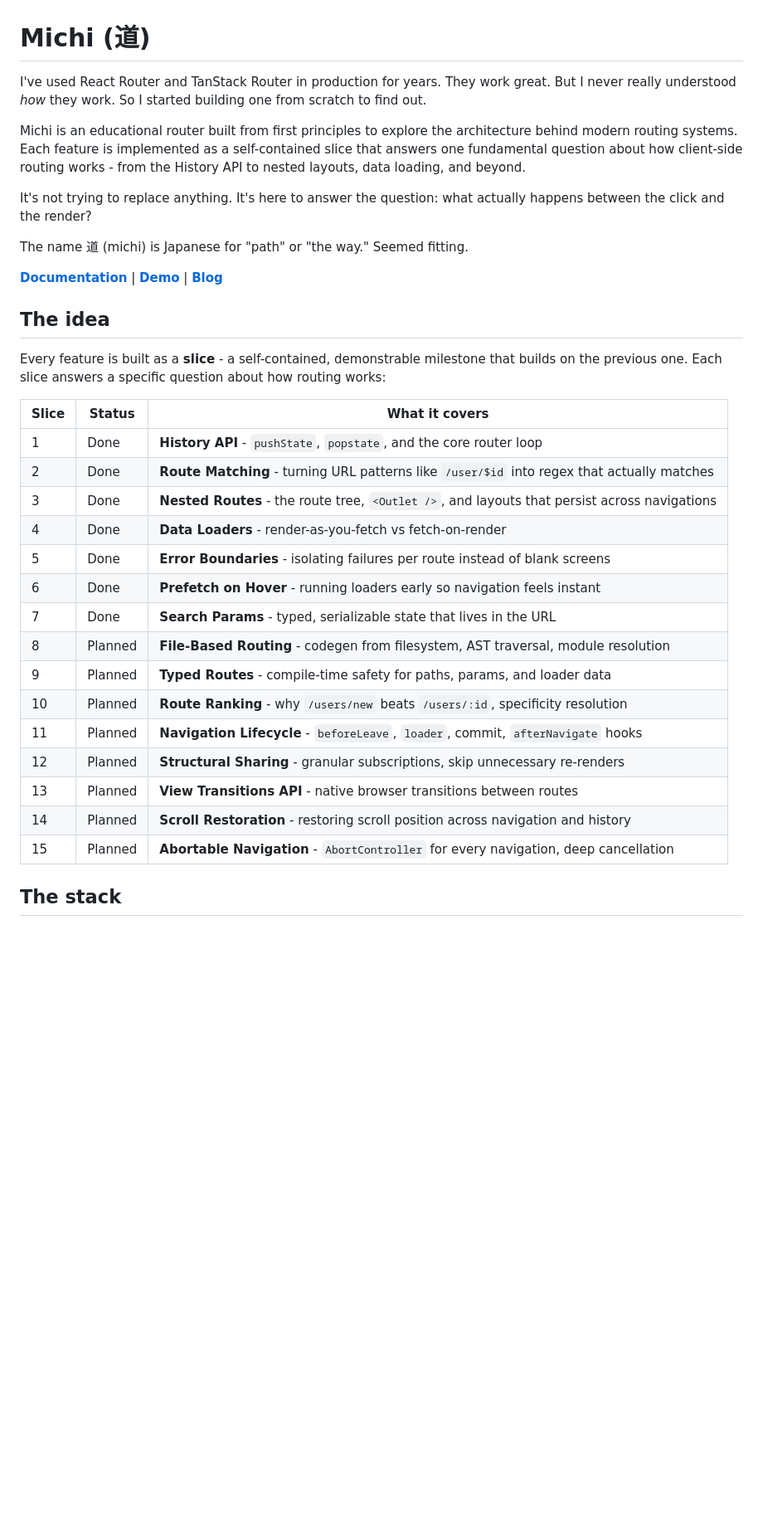
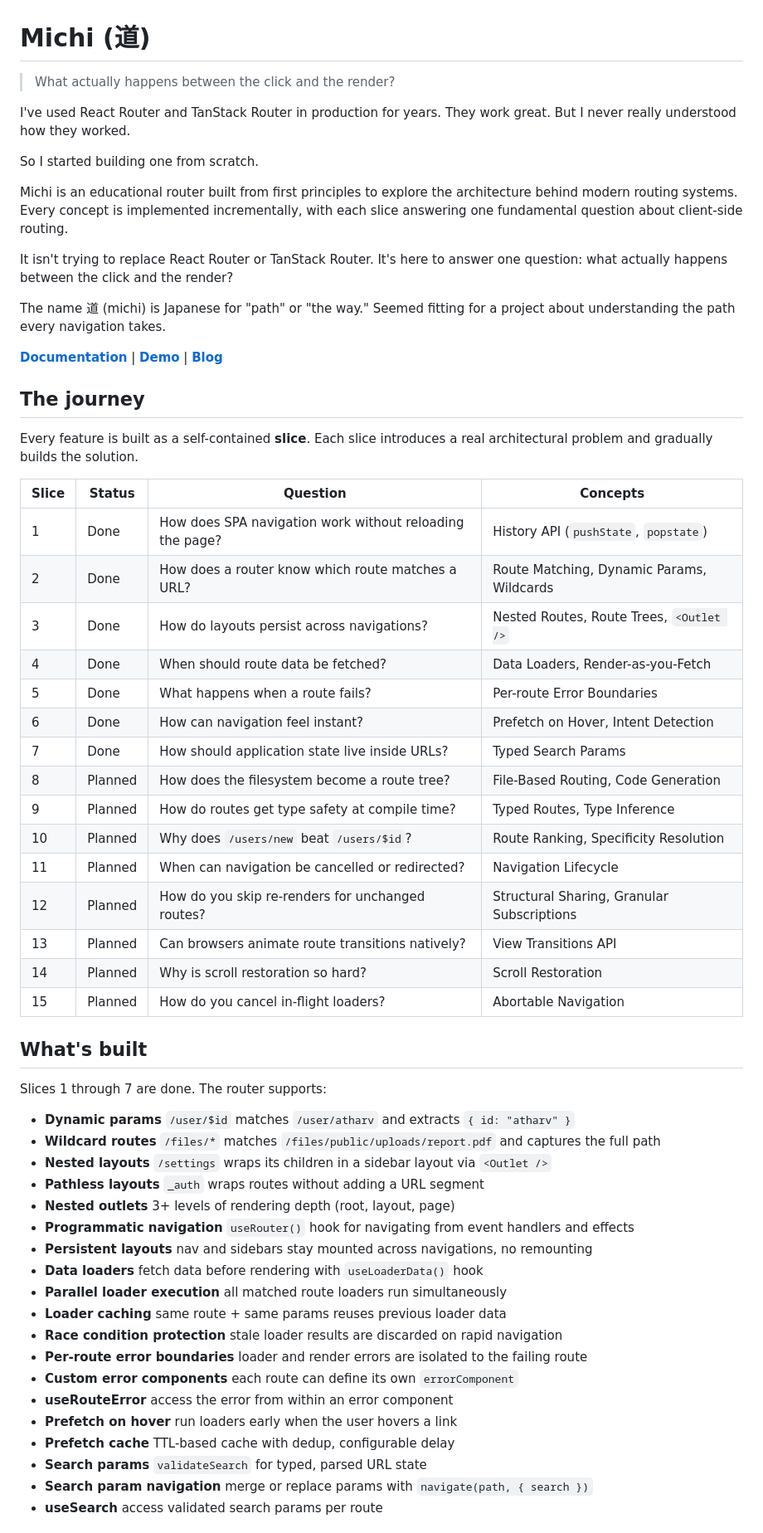
Before and after one commit to atharvdange618/Michi, a Markdown page: README.md, the part around one of its changes. Shown at 83% size. GitHub-like rendering; blank space fills up the shorter version.

Commit message:
docs: rewrite README with journey table, feature details, and From First Principles series

```diff
--- a/README.md
+++ b/README.md
@@ -1,35 +1,62 @@
 # Michi (道)
 
-I've used React Router and TanStack Router in production for years. They work great. But I never really understood _how_ they work. So I started building one from scratch to find out.
+> What actually happens between the click and the render?
 
-Michi is an educational router built from first principles to explore the architecture behind modern routing systems. Each feature is implemented as a self-contained slice that answers one fundamental question about how client-side routing works - from the History API to nested layouts, data loading, and beyond.
+I've used React Router and TanStack Router in production for years. They work great. But I never really understood how they worked.
 
-It's not trying to replace anything. It's here to answer the question: what actually happens between the click and the render?
+So I started building one from scratch.
 
-The name 道 (michi) is Japanese for "path" or "the way." Seemed fitting.
+Michi is an educational router built from first principles to explore the architecture behind modern routing systems. Every concept is implemented incrementally, with each slice answering one fundamental question about client-side routing.
+
+It isn't trying to replace React Router or TanStack Router. It's here to answer one question: what actually happens between the click and the render?
+
+The name 道 (michi) is Japanese for "path" or "the way." Seemed fitting for a project about understanding the path every navigation takes.
 
 **[Documentation](https://michi-docs.vercel.app)** | **[Demo](https://michi.atharvdangedev.in)** | **[Blog](https://michi-docs.vercel.app/blog)**
 
-## The idea
+## The journey
 
-Every feature is built as a **slice** - a self-contained, demonstrable milestone that builds on the previous one. Each slice answers a specific question about how routing works:
+Every feature is built as a self-contained **slice**. Each slice introduces a real architectural problem and gradually builds the solution.
 
-| Slice | Status  | What it covers                                                                                |
-| ----- | ------- | --------------------------------------------------------------------------------------------- |
-| 1     | Done    | **History API** - `pushState`, `popstate`, and the core router loop                           |
-| 2     | Done    | **Route Matching** - turning URL patterns like `/user/$id` into regex that actually matches   |
-| 3     | Done    | **Nested Routes** - the route tree, `<Outlet />`, and layouts that persist across navigations |
-| 4     | Done    | **Data Loaders** - render-as-you-fetch vs fetch-on-render                                     |
-| 5     | Done    | **Error Boundaries** - isolating failures per route instead of blank screens                  |
-| 6     | Done    | **Prefetch on Hover** - running loaders early so navigation feels instant                     |
-| 7     | Done    | **Search Params** - typed, serializable state that lives in the URL                           |
-| 8     | Planned | **File-Based Routing** - codegen from filesystem, AST traversal, module resolution            |
-| 9     | Planned | **Typed Routes** - compile-time safety for paths, params, and loader data                     |
-| 10    | Planned | **Route Ranking** - why `/users/new` beats `/users/:id`, specificity resolution               |
-| 11    | Planned | **Navigation Lifecycle** - `beforeLeave`, `loader`, commit, `afterNavigate` hooks             |
-| 12    | Planned | **Structural Sharing** - granular subscriptions, skip unnecessary re-renders                  |
-| 13    | Planned | **View Transitions API** - native browser transitions between routes                          |
-| 14    | Planned | **Scroll Restoration** - restoring scroll position across navigation and history              |
-| 15    | Planned | **Abortable Navigation** - `AbortController` for every navigation, deep cancellation          |
+| Slice | Status  | Question                                                 | Concepts                                   |
+| ----- | ------- | -------------------------------------------------------- | ------------------------------------------ |
+| 1     | Done    | How does SPA navigation work without reloading the page? | History API (`pushState`, `popstate`)      |
+| 2     | Done    | How does a router know which route matches a URL?        | Route Matching, Dynamic Params, Wildcards  |
+| 3     | Done    | How do layouts persist across navigations?               | Nested Routes, Route Trees, `<Outlet />`   |
+| 4     | Done    | When should route data be fetched?                       | Data Loaders, Render-as-you-Fetch          |
+| 5     | Done    | What happens when a route fails?                         | Per-route Error Boundaries                 |
+| 6     | Done    | How can navigation feel instant?                         | Prefetch on Hover, Intent Detection        |
+| 7     | Done    | How should application state live inside URLs?           | Typed Search Params                        |
+| 8     | Planned | How does the filesystem become a route tree?             | File-Based Routing, Code Generation        |
+| 9     | Planned | How do routes get type safety at compile time?           | Typed Routes, Type Inference               |
+| 10    | Planned | Why does `/users/new` beat `/users/$id`?                 | Route Ranking, Specificity Resolution      |
+| 11    | Planned | When can navigation be cancelled or redirected?          | Navigation Lifecycle                       |
+| 12    | Planned | How do you skip re-renders for unchanged routes?         | Structural Sharing, Granular Subscriptions |
+| 13    | Planned | Can browsers animate route transitions natively?         | View Transitions API                       |
+| 14    | Planned | Why is scroll restoration so hard?                       | Scroll Restoration                         |
+| 15    | Planned | How do you cancel in-flight loaders?                     | Abortable Navigation                       |
 
-## The stack
+## What's built
+
+Slices 1 through 7 are done. The router supports:
+
+- **Dynamic params** `/user/$id` matches `/user/atharv` and extracts `{ id: "atharv" }`
+- **Wildcard routes** `/files/*` matches `/files/public/uploads/report.pdf` and captures the full path
+- **Nested layouts** `/settings` wraps its children in a sidebar layout via `<Outlet />`
+- **Pathless layouts** `_auth` wraps routes without adding a URL segment
+- **Nested outlets** 3+ levels of rendering depth (root, layout, page)
+- **Programmatic navigation** `useRouter()` hook for navigating from event handlers and effects
+- **Persistent layouts** nav and sidebars stay mounted across navigations, no remounting
+- **Data loaders** fetch data before rendering with `useLoaderData()` hook
+- **Parallel loader execution** all matched route loaders run simultaneously
+- **Loader caching** same route + same params reuses previous loader data
+- **Race condition protection** stale loader results are discarded on rapid navigation
+- **Per-route error boundaries** loader and render errors are isolated to the failing route
+- **Custom error components** each route can define its own `errorComponent`
+- **useRouteError** access the error from within an error component
+- **Prefetch on hover** run loaders early when the user hovers a link
+- **Prefetch cache** TTL-based cache with dedup, configurable delay
+- **Search params** `validateSearch` for typed, parsed URL state
+- **Search param navigation** merge or replace params with `navigate(path, { search })`
+- **useSearch** access validated search params per route
+
```
Also changed, not shown: other parts of README.md (+24 -28 lines).
